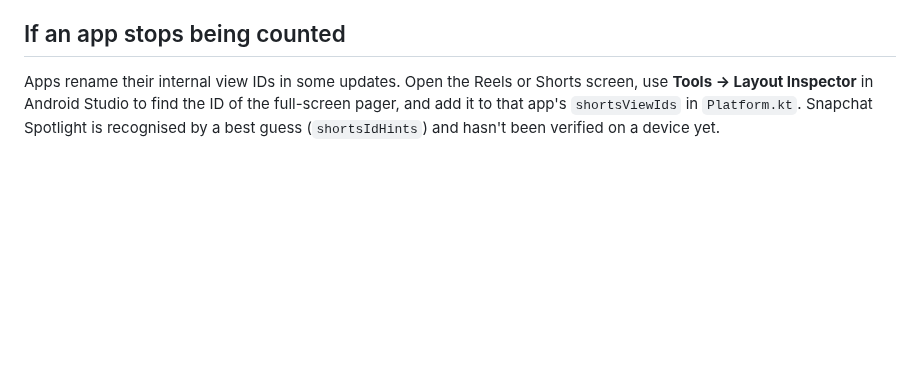
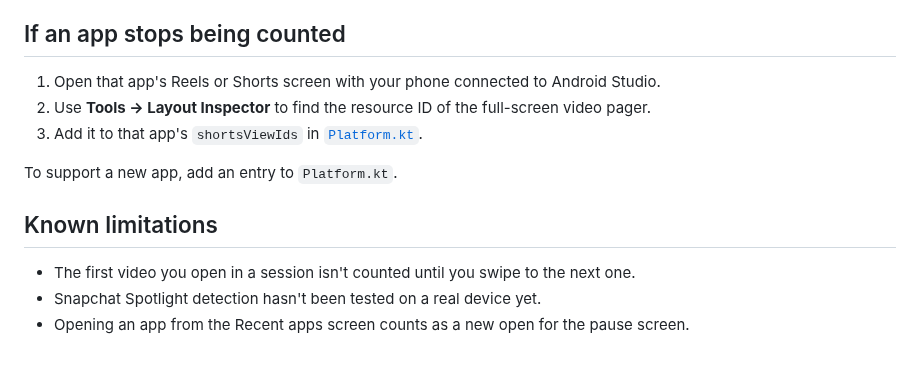
Before and after one commit to Bhaskar-2110/reel-counter-android, a Markdown page: README.md, the part around one of its changes. Rendered like a GitHub page; blank space fills up the shorter version.

```diff
--- a/README.md
+++ b/README.md
@@ -53,7 +117,14 @@ screen, so scrolling the normal feed isn't counted.
 
 ## If an app stops being counted
 
-Apps rename their internal view IDs in some updates. Open the Reels or Shorts screen, use
-**Tools → Layout Inspector** in Android Studio to find the ID of the full-screen pager, and
-add it to that app's `shortsViewIds` in `Platform.kt`. Snapchat Spotlight is recognised by a
-best guess (`shortsIdHints`) and hasn't been verified on a device yet.
+1. Open that app's Reels or Shorts screen with your phone connected to Android Studio.
+2. Use **Tools → Layout Inspector** to find the resource ID of the full-screen video pager.
+3. Add it to that app's `shortsViewIds` in [`Platform.kt`](app/src/main/java/com/bhaskar/reelcounter/Platform.kt).
+
+To support a new app, add an entry to `Platform.kt`.
+
+## Known limitations
+
+- The first video you open in a session isn't counted until you swipe to the next one.
+- Snapchat Spotlight detection hasn't been tested on a real device yet.
+- Opening an app from the Recent apps screen counts as a new open for the pause screen.
```
Also changed, not shown: other parts of README.md (+103 -39 lines), docs/island-on-shorts.png (added), docs/social-preview.png (added).
